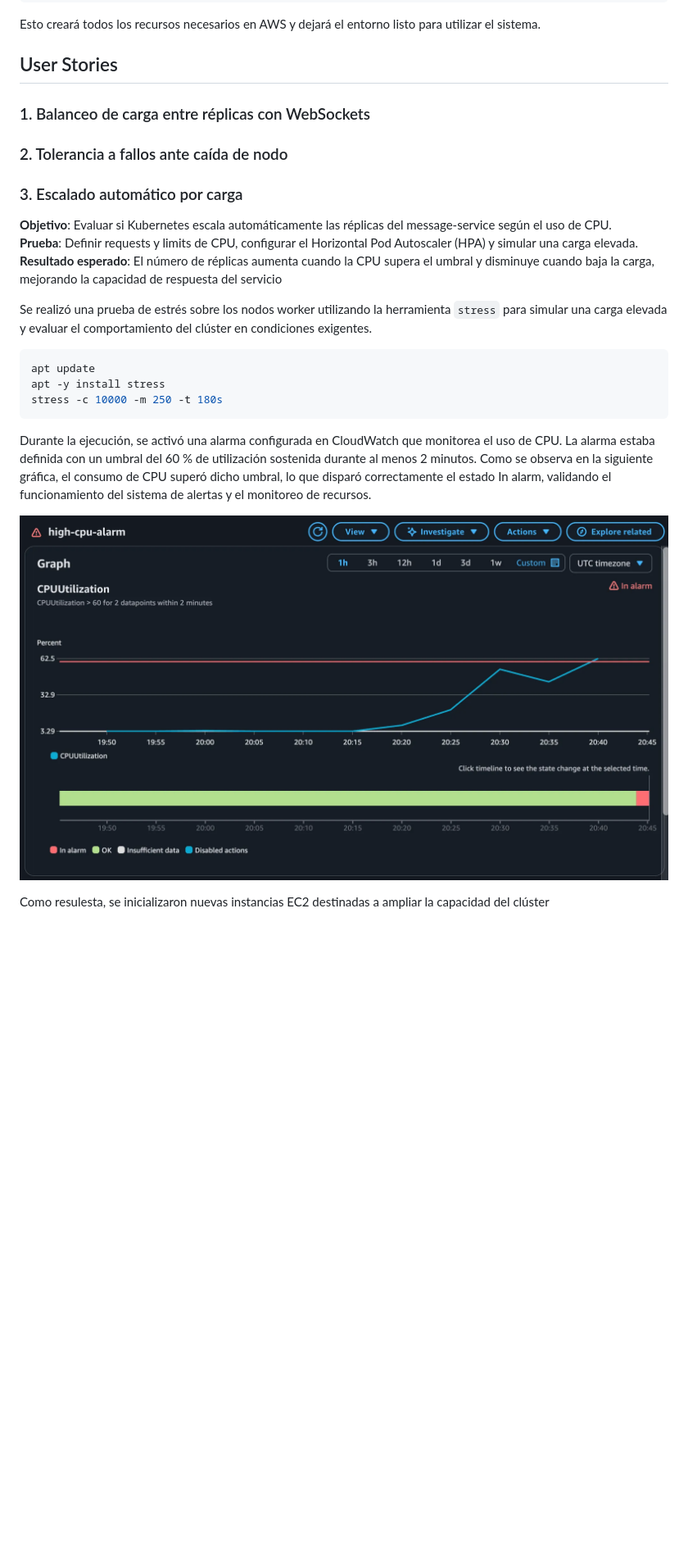
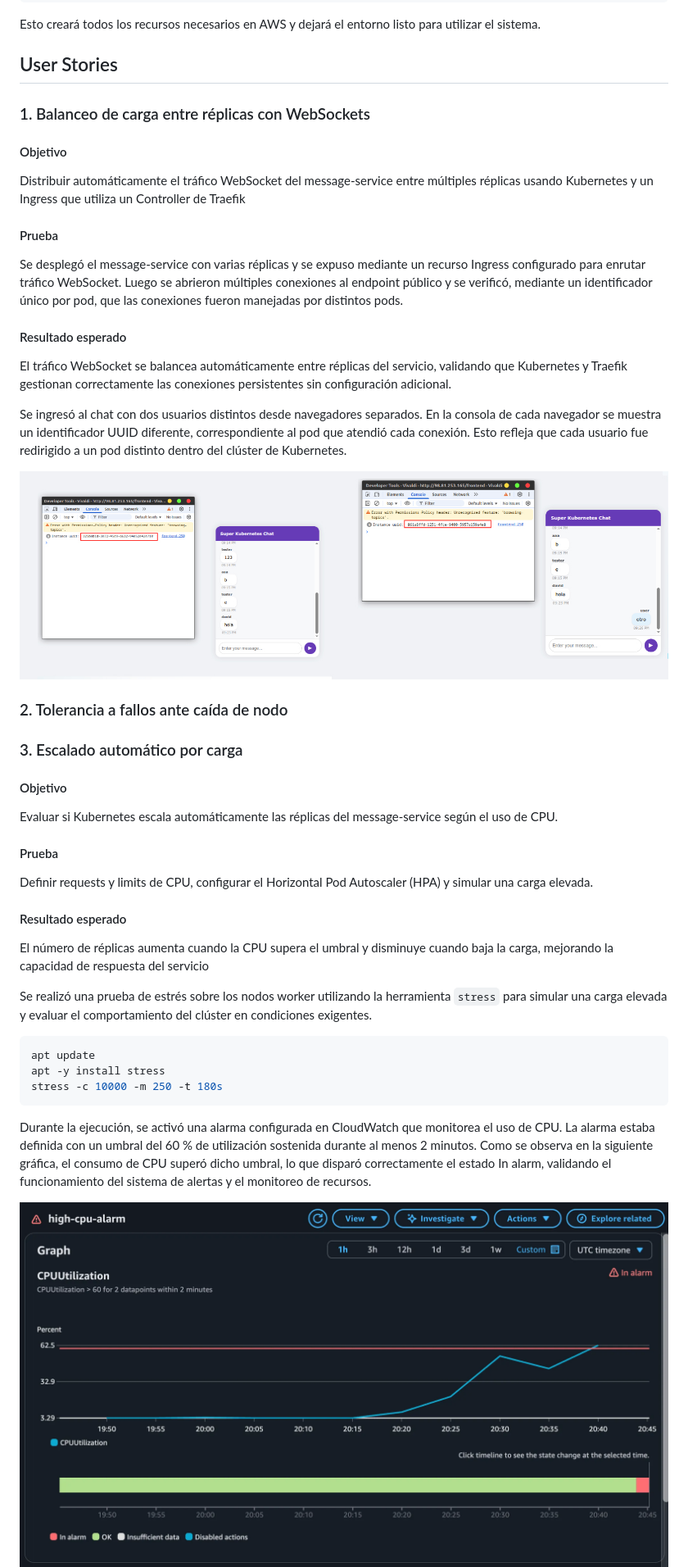
Before and after one commit to avilamowski/tpe-redes-g4, a Markdown page: README.md, the part around the change printed below. Shown: that part at 82% size. GitHub-like rendering; pictures changed too: docs/1_uuids.jpg (added); blank space fills up the shorter version.

Commit message:
Toast for connection error added to index.html and user story 1 added to readme

```diff
--- a/README.md
+++ b/README.md
@@ -45,13 +45,37 @@ Esto creará todos los recursos necesarios en AWS y dejará el entorno listo par
 
 ### 1. Balanceo de carga entre réplicas con WebSockets
 
+#### Objetivo
+
+Distribuir automáticamente el tráfico WebSocket del message-service entre múltiples réplicas usando Kubernetes y un Ingress que utiliza un Controller de Traefik
+
+#### Prueba
+
+Se desplegó el message-service con varias réplicas y se expuso mediante un recurso Ingress configurado para enrutar tráfico WebSocket. Luego se abrieron múltiples conexiones al endpoint público y se verificó, mediante un identificador único por pod, que las conexiones fueron manejadas por distintos pods.
+
+#### Resultado esperado
+
+El tráfico WebSocket se balancea automáticamente entre réplicas del servicio, validando que Kubernetes y Traefik gestionan correctamente las conexiones persistentes sin configuración adicional.
+
+Se ingresó al chat con dos usuarios distintos desde navegadores separados. En la consola de cada navegador se muestra un identificador UUID diferente, correspondiente al pod que atendió cada conexión. Esto refleja que cada usuario fue redirigido a un pod distinto dentro del clúster de Kubernetes.
+
+<img src="./docs/1_uuids.jpg" alt="1_uuids" width="800"/>
+
 ### 2. Tolerancia a fallos ante caída de nodo
 
 ### 3. Escalado automático por carga
 
-**Objetivo**: Evaluar si Kubernetes escala automáticamente las réplicas del message-service según el uso de CPU.\
-**Prueba**: Definir requests y limits de CPU, configurar el Horizontal Pod Autoscaler (HPA) y simular una carga elevada.\
-**Resultado esperado**: El número de réplicas aumenta cuando la CPU supera el umbral y disminuye cuando baja la carga, mejorando la capacidad de respuesta del servicio
+#### Objetivo
+
+Evaluar si Kubernetes escala automáticamente las réplicas del message-service según el uso de CPU.
+
+#### Prueba
+
+Definir requests y limits de CPU, configurar el Horizontal Pod Autoscaler (HPA) y simular una carga elevada.
+
+#### Resultado esperado
+
+El número de réplicas aumenta cuando la CPU supera el umbral y disminuye cuando baja la carga, mejorando la capacidad de respuesta del servicio
 
 Se realizó una prueba de estrés sobre los nodos worker utilizando la herramienta `stress` para simular una carga elevada y evaluar el comportamiento del clúster en condiciones exigentes.
 
@@ -64,7 +88,6 @@ stress -c 10000 -m 250 -t 180s
 Durante la ejecución, se activó una alarma configurada en CloudWatch que monitorea el uso de CPU. La alarma estaba definida con un umbral del 60 % de utilización sostenida durante al menos 2 minutos.
 Como se observa en la siguiente gráfica, el consumo de CPU superó dicho umbral, lo que disparó correctamente el estado In alarm, validando el funcionamiento del sistema de alertas y el monitoreo de recursos.
 
-![Alarm](./docs/3_alarm.png)
+<img src="./docs/3_alarm.png" alt="3_Alarm" width="800"/>
 
-Como resulesta, se inicializaron nuevas instancias EC2 destinadas a ampliar la capacidad del clúster
 
```
Also changed, not shown: other parts of README.md (+37 -11 lines), 1 other file.
